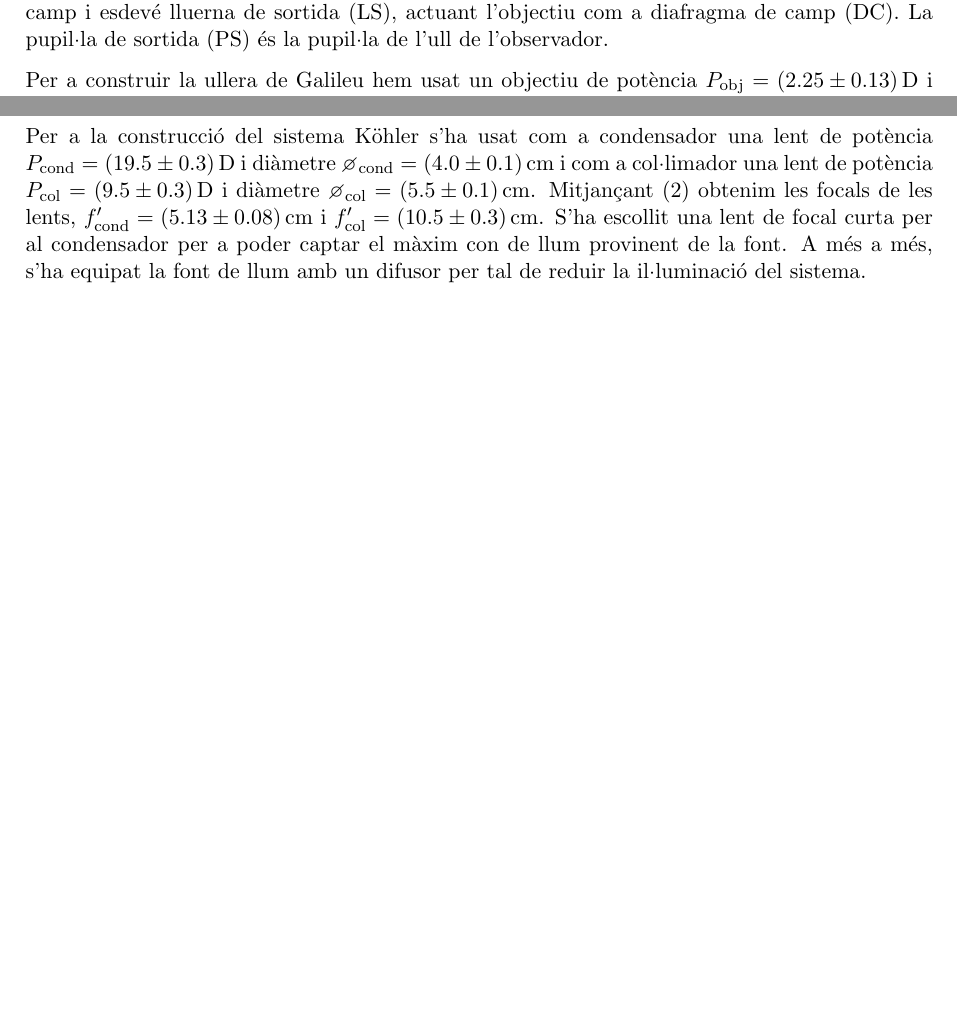
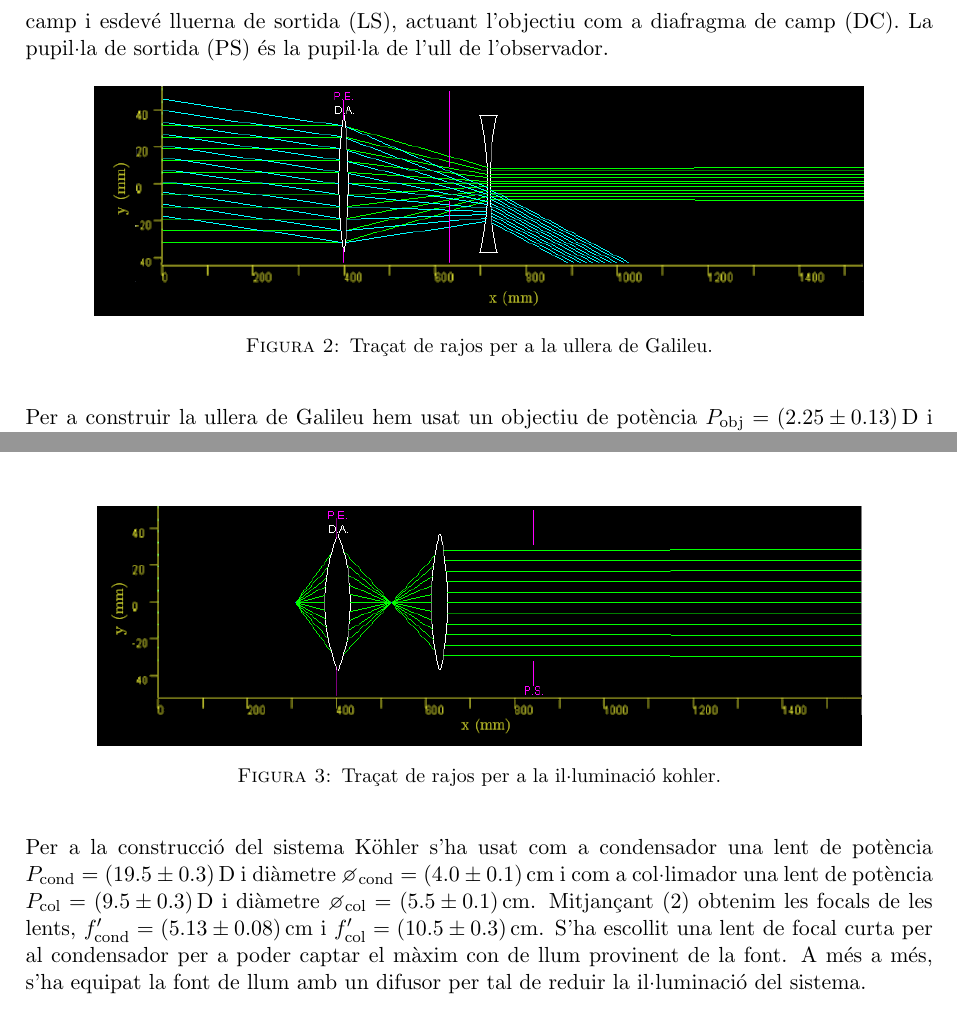
Before and after one commit to srmarcballestero/PractiquesOptica, a LaTeX paper (Pràctica 1 - Disseny i construcció d'instruments òptics/main.tex, which reads Pràctica 1 - Disseny i construcció d'instruments òptics/Figures/Kohler.tex, Pràctica 1 - Disseny i construcció d'instruments òptics/Figures/UlleraAstronomica.tex, Pràctica 1 - Disseny i construcció d'instruments òptics/Figures/UlleraGalileu.tex): two parts of pages 2 and 3 of 4 before the commit and two parts of pages 3 and 4 of 5 after it, joined at a grey line, cut so that both start at the same text, the shorter picture padded with empty space. The pictures show the PDF file Pràctica 1 - Disseny i construcció d'instruments òptics/main.pdf that the author committed with the source.

Commit message:
Pràctica 1

```diff
--- /dev/null
+++ b/Pràctica 1 - Disseny i construcció d'instruments òptics/Figures/Kohler.tex
@@ -0,0 +1,6 @@
+\begin{figure}[H]
+\centering
+  \includegraphics[scale=0.8]{Kohler.PNG}
+  \captionof{figure}{Traçat de rajos per a la il·luminació kohler.}
+\label{fig:kohler}
+\end{figure}
--- /dev/null
+++ b/Pràctica 1 - Disseny i construcció d'instruments òptics/Figures/UlleraAstronomica.tex
@@ -0,0 +1,6 @@
+\begin{figure}[H]
+\centering
+  \includegraphics[scale=0.8]{UlleraAstronomica.PNG}
+  \captionof{figure}{Traçat de rajos per a la ullera astronòmica.}
+\label{fig:ulleraastro}
+\end{figure}
--- /dev/null
+++ b/Pràctica 1 - Disseny i construcció d'instruments òptics/Figures/UlleraGalileu.tex
@@ -0,0 +1,6 @@
+\begin{figure}[H]
+\centering
+  \includegraphics[scale=0.8]{UlleraGalileu.PNG}
+  \captionof{figure}{Traçat de rajos per a la ullera de Galileu.}
+\label{fig:ulleragalileu}
+\end{figure}
```
Also changed, not shown: Pràctica 1 - Disseny i construcció d'instruments òptics/main.tex (+10 -0 lines), Pràctica 1 - Disseny i construcció d'instruments òptics/Figures/Microscopi.tex (added), Pràctica 1 - Disseny i construcció d'instruments òptics/Imatges/Kohler.PNG (added), Pràctica 1 - Disseny i construcció d'instruments òptics/Imatges/UlleraAstronomica.PNG (added), Pràctica 1 - Disseny i construcció d'instruments òptics/Imatges/UlleraGalileu.PNG (added), Pràctica 1 - Disseny i construcció d'instruments òptics/main.pdf.
